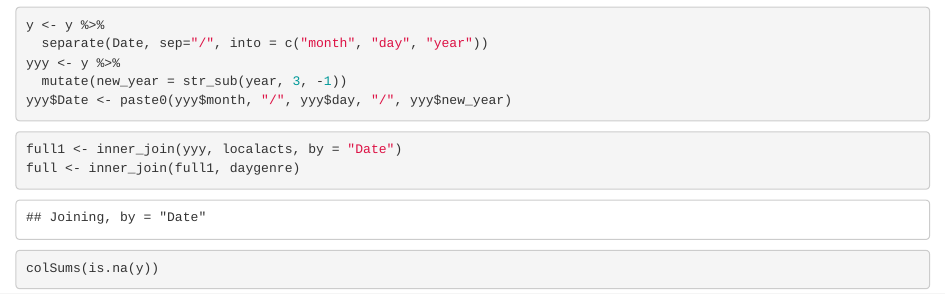
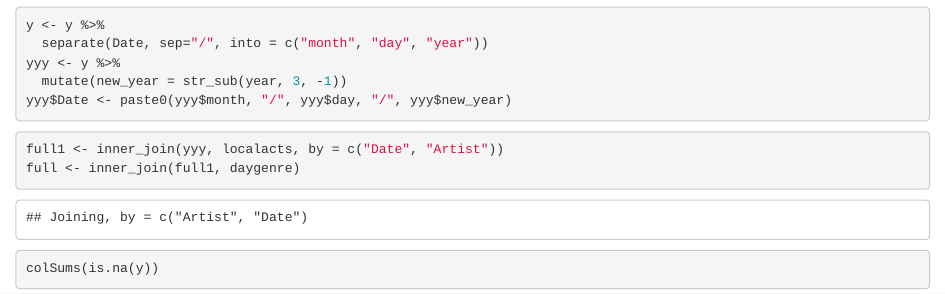
Before and after one commit to ashleyjmurray/MotorcoProject, an R Markdown document (InitialModels.Rmd): the page in a window 1100 px wide, from 1140 px down. The pictures show the output file InitialModels.html that the author committed with the source, opened offline.

Commit message:
join complications

````diff
--- a/InitialModels.Rmd
+++ b/InitialModels.Rmd
@@ -39,7 +39,7 @@ yyy$Date <- paste0(yyy$month, "/", yyy$day, "/", yyy$new_year)
 ```
 
 ```{r}
-full1 <- inner_join(yyy, localacts, by = "Date")
+full1 <- inner_join(yyy, localacts, by = c("Date", "Artist"))
 full <- inner_join(full1, daygenre)
 ```
 
````
Also changed, not shown: InitialModels.html.
